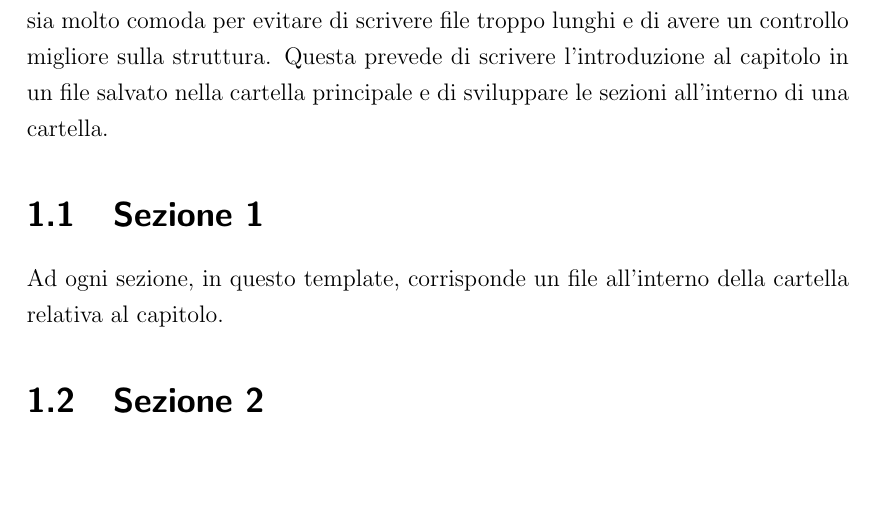
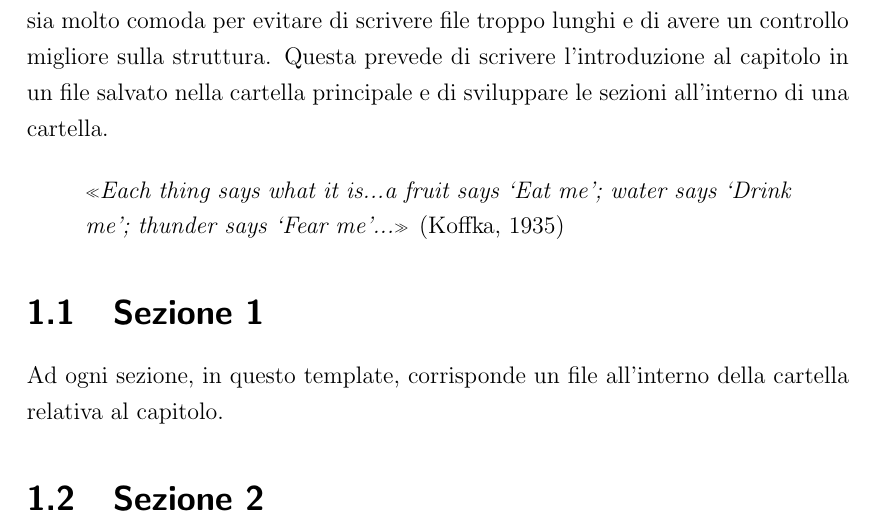
Before and after one commit to mamio1994/template-latex-unipd, a LaTeX thesis (Tesi.tex, which reads intro_cap1.tex): part of page 7 of 14, cut so that both start at the same text, the shorter picture padded with empty space. Compiled offline with pdfLaTeX.

Commit message:
Es. citazione

```diff
--- a/intro_cap1.tex
+++ b/intro_cap1.tex
@@ -1,4 +1,8 @@
 La struttura utilizzata in questo template non è obbligatoria, però ritengo che sia molto comoda per evitare di scrivere file troppo lunghi e di avere un controllo migliore sulla struttura. Questa prevede di scrivere l'introduzione al capitolo in un file salvato nella cartella principale e di sviluppare le sezioni all'interno di una cartella.
+
+\begin{displayquote}
+«\textit{Each thing says what it is...a fruit says ‘Eat me’; water says ‘Drink me’; thunder says ‘Fear me’...}» (Koffka, 1935)
+\end{displayquote}
 
 \section{Sezione 1}
 \input{capitolo1/sezione1.tex}
```
